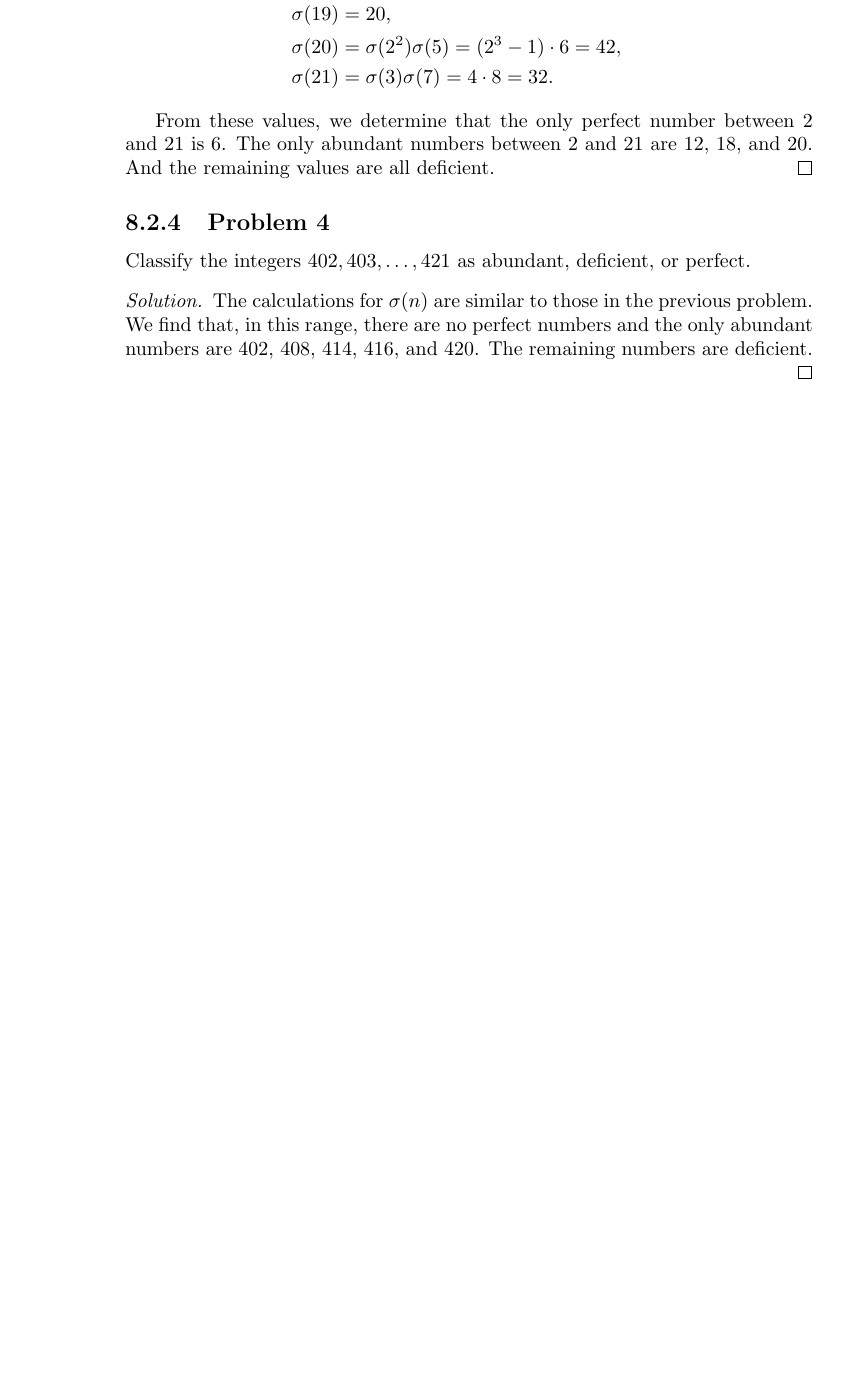
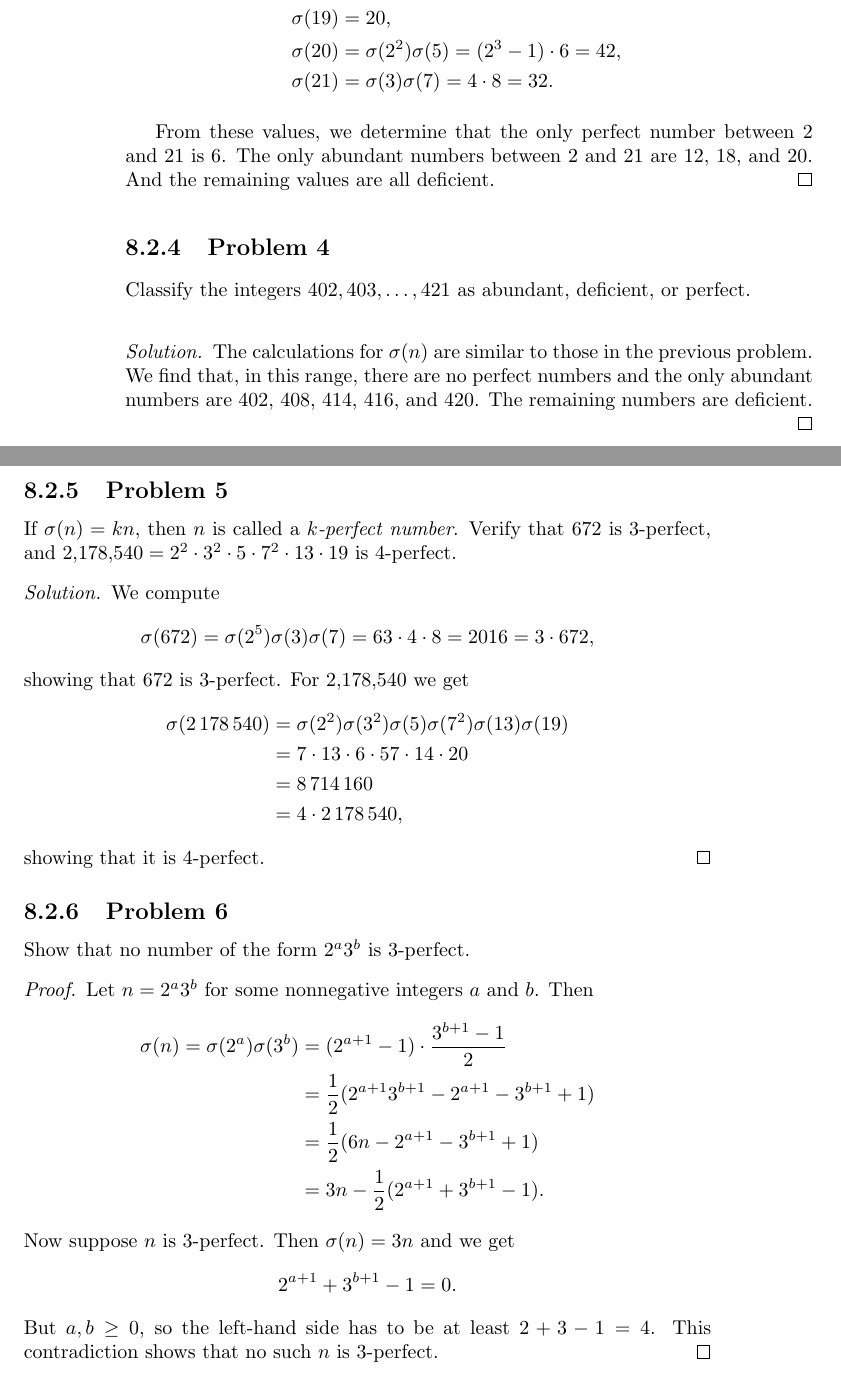
Before and after one commit to gkikola/sol-dudley, a LaTeX thesis (src/dudleysol.tex, which reads src/ch8.tex): part of page 62 of 62 before the commit and two parts of pages 62 and 63 of 63 after it, the two joined at a grey line, cut so that both start at the same text, the shorter picture padded with empty space. Compiled offline with pdfLaTeX.

Commit message:
8: Add Problems 5 and 6

```diff
--- a/src/ch8.tex
+++ b/src/ch8.tex
@@ -102,3 +102,44 @@ deficient, or perfect.
   numbers and the only abundant numbers are $402$, $408$, $414$,
   $416$, and $420$. The remaining numbers are deficient.
 \end{solution}
+
+\Problem5 If $\sigma(n) = kn$, then $n$ is called a {\em $k$-perfect
+  number}. Verify that $672$ is $3$-perfect, and
+$\text{2,178,540} = 2^2\cdot3^2\cdot5\cdot7^2\cdot13\cdot19$ is
+$4$-perfect.
+\begin{solution}
+  We compute
+  \begin{equation*}
+    \sigma(672) = \sigma(2^5)\sigma(3)\sigma(7)
+    = 63\cdot4\cdot8
+    = 2016 = 3\cdot672,
+  \end{equation*}
+  showing that $672$ is $3$-perfect. For 2,178,540 we get
+  \begin{align*}
+    \sigma(2\,178\,540)
+    &= \sigma(2^2)\sigma(3^2)\sigma(5)\sigma(7^2)\sigma(13)\sigma(19) \\
+    &= 7\cdot13\cdot6\cdot57\cdot14\cdot20 \\
+    &= 8\,714\,160 \\
+    &= 4\cdot2\,178\,540,
+  \end{align*}
+  showing that it is $4$-perfect.
+\end{solution}
+
+\Problem6 Show that no number of the form $2^a3^b$ is $3$-perfect.
+\begin{proof}
+  Let $n = 2^a3^b$ for some nonnegative integers $a$ and $b$. Then
+  \begin{align*}
+    \sigma(n) = \sigma(2^a)\sigma(3^b)
+    &= (2^{a+1} - 1)\cdot\frac{3^{b+1} - 1}2 \\
+    &= \frac12(2^{a+1}3^{b+1} - 2^{a+1} - 3^{b+1} + 1) \\
+    &= \frac12(6n - 2^{a+1} - 3^{b+1} + 1) \\
+    &= 3n - \frac12(2^{a+1} + 3^{b+1} - 1).
+  \end{align*}
+  Now suppose $n$ is $3$-perfect. Then $\sigma(n) = 3n$ and we get
+  \begin{equation*}
+    2^{a+1} + 3^{b+1} - 1 = 0.
+  \end{equation*}
+  But $a,b\geq0$, so the left-hand side has to be at least
+  $2 + 3 - 1 = 4$. This contradiction shows that no such $n$ is
+  $3$-perfect.
+\end{proof}
```
